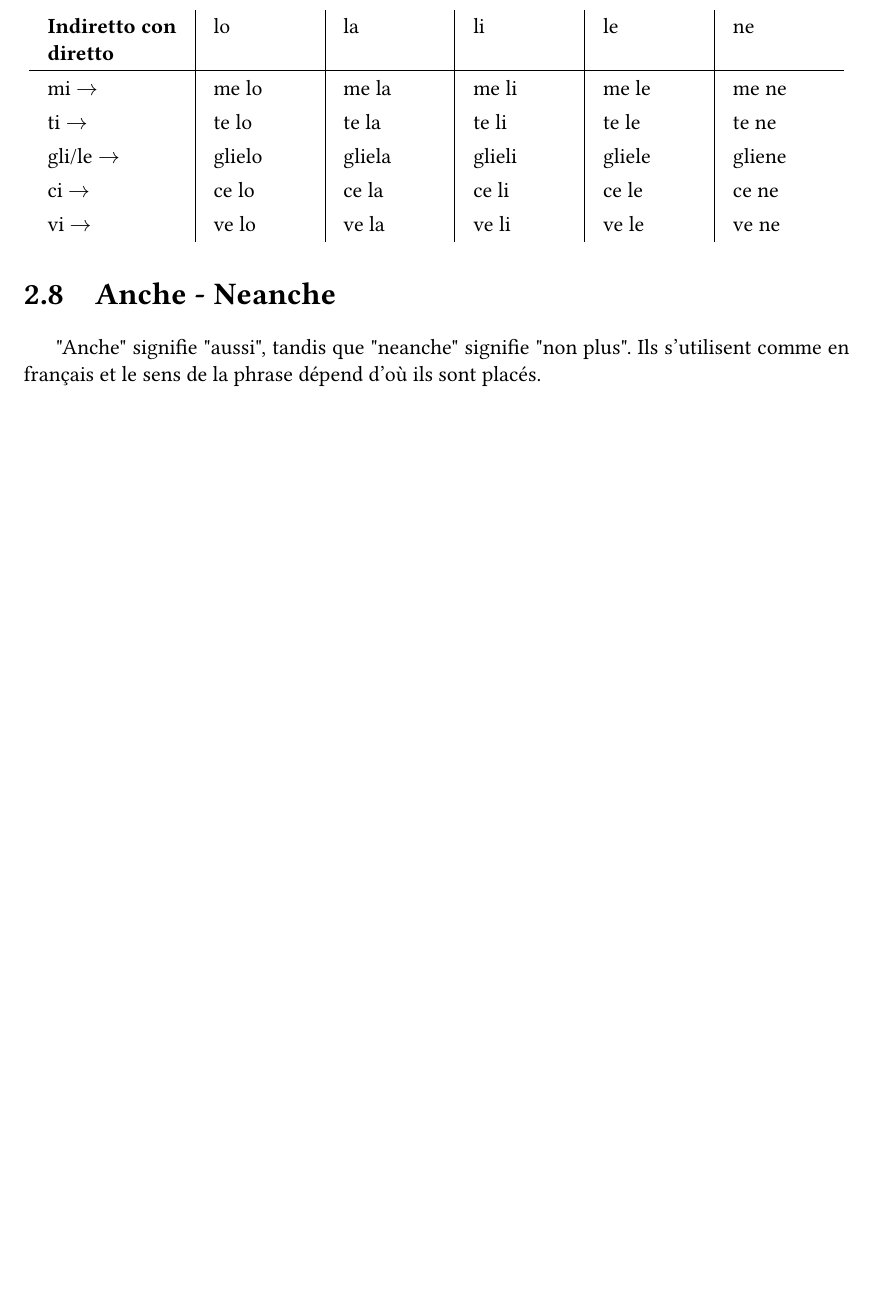
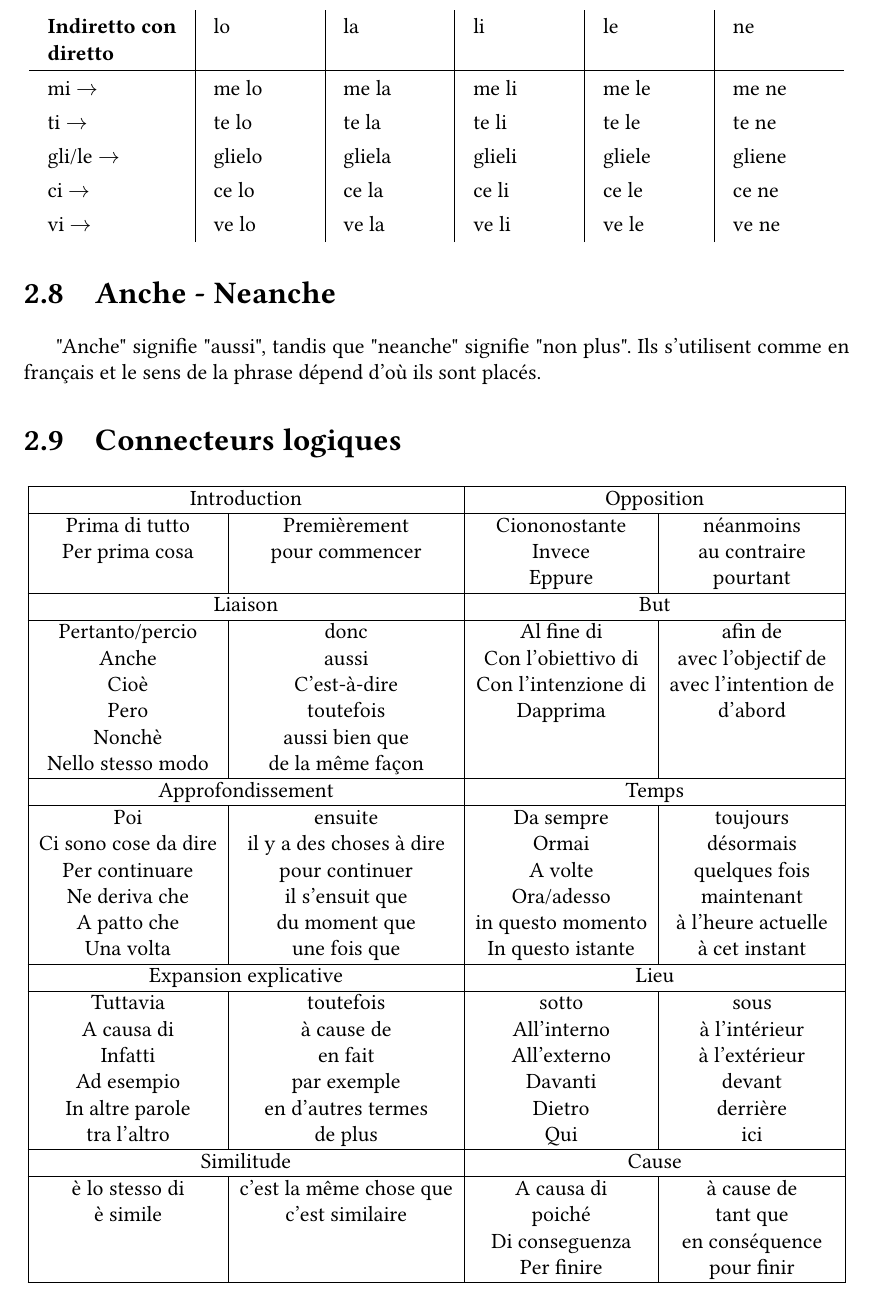
Before and after one commit to SimonDesmidt/Syntheses, a LaTeX document (LITAL1100-LITAL1300/LITAL.tex): part of page 16 of 17, cut so that both start at the same text, the shorter picture padded with empty space. Compiled offline with pdfLaTeX.

Commit message:
LITAL130 - connecteurs logiques

```diff
--- a/LITAL1100-LITAL1300/LITAL.tex
+++ b/LITAL1100-LITAL1300/LITAL.tex
@@ -744,6 +744,47 @@ Les pronoms peuvent être combinés comme en français : "Je te l'ai donné" dev
 \end{center}
 \section{Anche - Neanche}
 "Anche" signifie "aussi", tandis que "neanche" signifie "non plus". Ils s'utilisent comme en français et le sens de la phrase dépend d'où ils sont placés.
+\section{Connecteurs logiques}
+\begin{center}
+\begin{tabular}{|c|c|c|c|}
+\hline
+\multicolumn{2}{|c|}{Introduction} & \multicolumn{2}{c|}{Opposition} \\ \hline
+Prima di tutto & Premièrement & Ciononostante & néanmoins \\
+Per prima cosa & pour commencer & Invece & au contraire \\
+ &  & Eppure & pourtant \\ \hline
+
+\multicolumn{2}{|c|}{Liaison} & \multicolumn{2}{c|}{But} \\ \hline
+Pertanto/percio & donc & Al fine di & afin de \\
+Anche & aussi & Con l'obiettivo di & avec l'objectif de \\
+Cioè & C'est-à-dire & Con l'intenzione di & avec l'intention de \\
+Pero & toutefois & Dapprima & d'abord \\
+Nonchè & aussi bien que &  &  \\
+Nello stesso modo & de la même façon &  &  \\ \hline
+
+\multicolumn{2}{|c|}{Approfondissement} & \multicolumn{2}{c|}{Temps} \\ \hline
+Poi & ensuite & Da sempre & toujours \\
+Ci sono cose da dire & il y a des choses à dire & Ormai & désormais \\
+Per continuare & pour continuer & A volte & quelques fois \\
+Ne deriva che & il s'ensuit que & Ora/adesso & maintenant \\
+A patto che & du moment que & in questo momento & à l'heure actuelle \\
+Una volta & une fois que & In questo istante & à cet instant \\ \hline
+
+\multicolumn{2}{|c|}{Expansion explicative} & \multicolumn{2}{c|}{Lieu} \\ \hline
+Tuttavia & toutefois & sotto & sous \\
+A causa di & à cause de & All'interno & à l'intérieur \\
+Infatti & en fait & All'externo & à l'extérieur \\
+Ad esempio & par exemple & Davanti & devant \\
+In altre parole & en d'autres termes & Dietro & derrière \\
+tra l'altro & de plus & Qui & ici \\ \hline
+
+\multicolumn{2}{|c|}{Similitude} & \multicolumn{2}{c|}{Cause} \\ \hline
+è lo stesso di & c'est la même chose que & A causa di & à cause de \\
+è simile & c'est similaire & poiché & tant que \\
+& & Di conseguenza & en conséquence \\
+& & Per finire & pour finir \\ \hline
+\end{tabular}
+\end{center}
+
 \chapter{Divers}
 \underline{Fichiers :}
 \begin{itemize}
```
